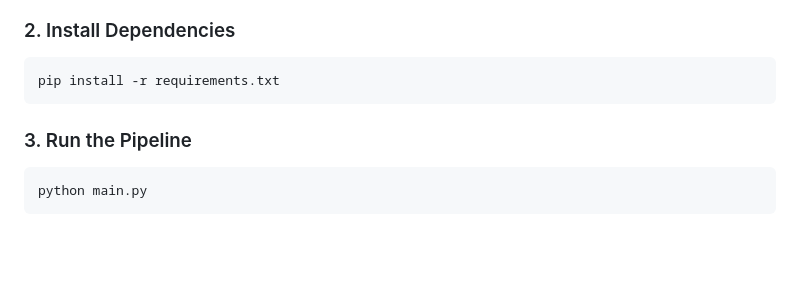
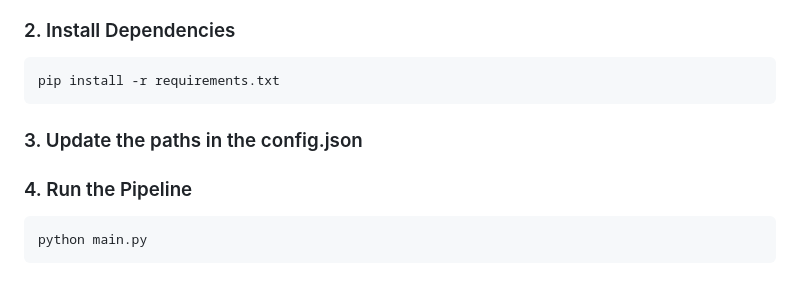
Before and after one commit to Bhushan8287/ConfigurableMLPipeline, a Markdown page: README.md, the part around the change. GitHub-like rendering; blank space fills up the shorter version.

````diff
--- a/README.md
+++ b/README.md
@@ -173,8 +173,9 @@ cd ConfigurableMLPipeline
 ```bash
 pip install -r requirements.txt
 ```
+### 3. Update the paths in the config.json
 
-### 3. Run the Pipeline
+### 4. Run the Pipeline
 
 ```bash
 python main.py
````
